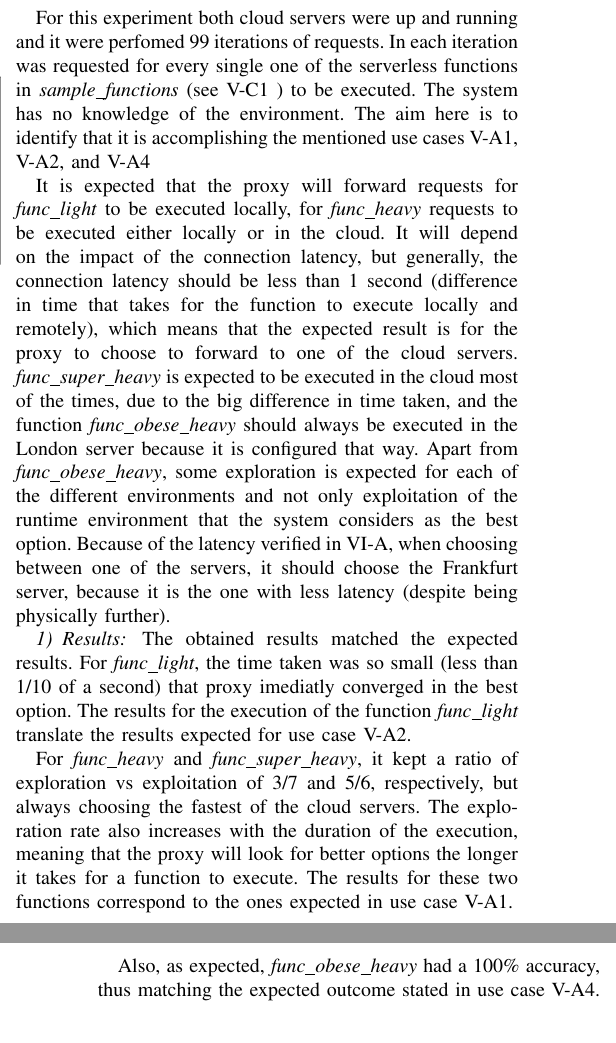
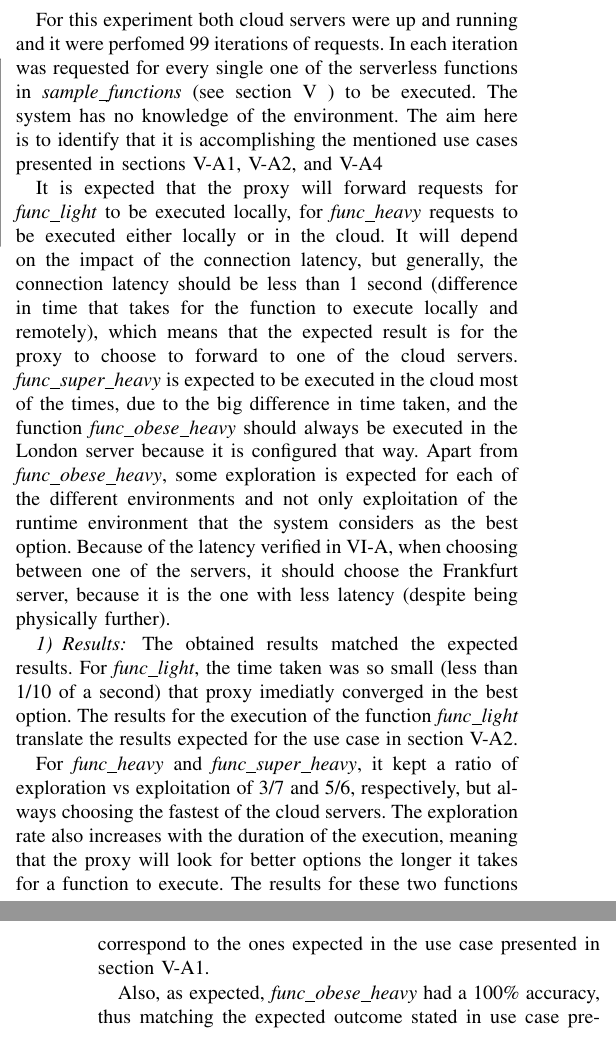
Before and after one commit to 444Duarte/dissertation-paper, a LaTeX paper (bare_conf.tex, which reads sec6_evaluation.tex): two parts of the columns of pages 5 and 6 of 8, joined at a grey line, cut so that both start at the same text. Compiled offline with pdfLaTeX.

Commit message:
fixed references to other sections

```diff
--- a/sec6_evaluation.tex
+++ b/sec6_evaluation.tex
@@ -21,9 +21,9 @@ experiment is being made in Porto, Portugal. Here are the results:
 For this experiment both cloud servers were up and running and it were perfomed
 99 iterations of requests. In each iteration was requested for every single one
 of the serverless functions in \textit{sample\_functions} (see
-\ref{overview:sample_functions} ) to be executed.
+section \ref{sec:proposed_solution} ) to be executed.
 The system has no knowledge of the environment. The aim here is to identify
-that it is accomplishing the mentioned use cases \ref{usecases:forward_cloud},
+that it is accomplishing the mentioned use cases presented in sections \ref{usecases:forward_cloud},
 \ref{usecases:forward_local}, and \ref{usecases:manual_forward}
 
 
@@ -64,18 +64,18 @@ the one with less latency (despite being physically further).
 The obtained results matched the expected results. For \textit{func\_light}, the
 time taken was so small (less than 1/10 of a second) that proxy imediatly
 converged in the best option. The results for the execution of the function
-\textit{func\_light} translate the results expected for use case
-\ref{usecases:forward_local}.
+\textit{func\_light} translate the results expected for the use case
+in section \ref{usecases:forward_local}.
 
 For \textit{func\_heavy} and \textit{func\_super\_heavy}, it kept a ratio of
 exploration vs exploitation of 3/7 and 5/6, respectively, but always choosing the
 fastest of the cloud servers. The exploration rate also increases with the
 duration of the execution, meaning that the proxy will look for better options the
 longer it takes for a function to execute. The results for these two functions
-correspond to the ones expected in use case \ref{usecases:forward_cloud}.
+correspond to the ones expected in the use case presented in section \ref{usecases:forward_cloud}.
 
 Also, as expected, \textit{func\_obese\_heavy} had a 100\% accuracy, thus matching
-the expected outcome stated in use case \ref{usecases:manual_forward}.
+the expected outcome stated in use case presented in section \ref{usecases:manual_forward}.
 
 \subsection{Second Experiment: Without internet connection to the servers}
 For this experiment, both servers were turned off and the internet connection was
```
Also changed, not shown: sec5_proposed_solution.tex (+1 -0 lines), sec7_conclusions.tex (+1 -1 lines), sec6_evaluation.tex (8 more changed lines).
